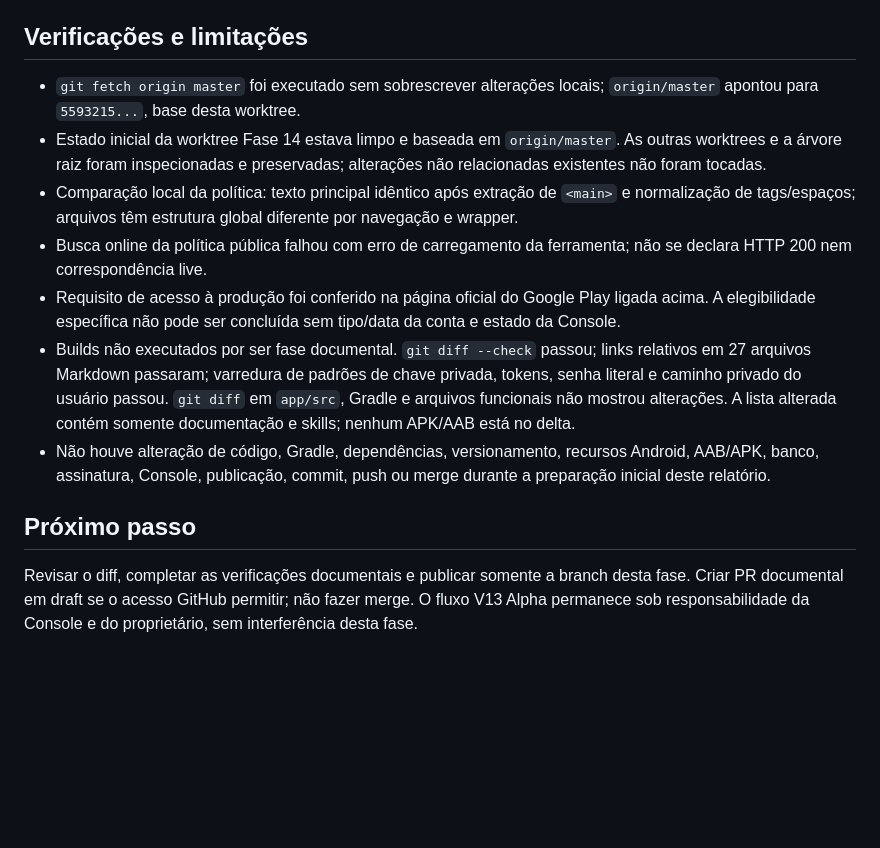
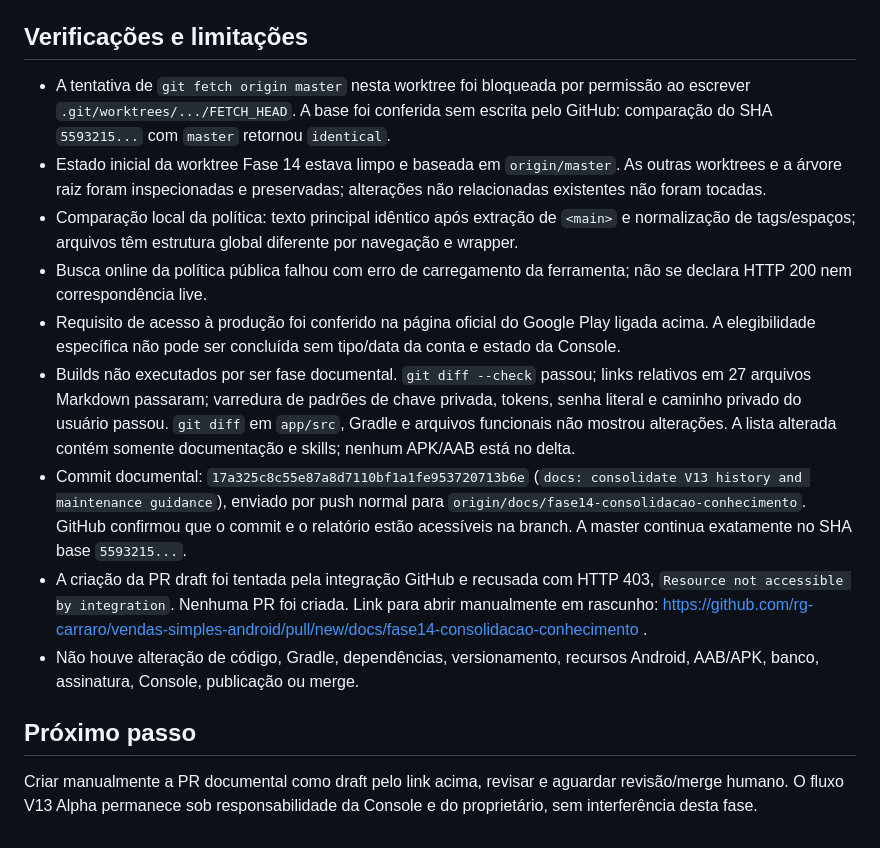
Before and after one commit to rg-carraro/vendas-simples-android, a Markdown page: docs/FASE14_CONSOLIDACAO_CONHECIMENTO.md, the part around the change. GitHub-like rendering; blank space fills up the shorter version.

Commit message:
docs: record Phase 14 publication status

```diff
--- a/docs/FASE14_CONSOLIDACAO_CONHECIMENTO.md
+++ b/docs/FASE14_CONSOLIDACAO_CONHECIMENTO.md
@@ -43,14 +43,16 @@ Ajuda oficial atual consultada: [requisitos de teste para contas pessoais novas]
 
 ## Verificações e limitações
 
-- `git fetch origin master` foi executado sem sobrescrever alterações locais; `origin/master` apontou para `5593215...`, base desta worktree.
+- A tentativa de `git fetch origin master` nesta worktree foi bloqueada por permissão ao escrever `.git/worktrees/.../FETCH_HEAD`. A base foi conferida sem escrita pelo GitHub: comparação do SHA `5593215...` com `master` retornou `identical`.
 - Estado inicial da worktree Fase 14 estava limpo e baseada em `origin/master`. As outras worktrees e a árvore raiz foram inspecionadas e preservadas; alterações não relacionadas existentes não foram tocadas.
 - Comparação local da política: texto principal idêntico após extração de `<main>` e normalização de tags/espaços; arquivos têm estrutura global diferente por navegação e wrapper.
 - Busca online da política pública falhou com erro de carregamento da ferramenta; não se declara HTTP 200 nem correspondência live.
 - Requisito de acesso à produção foi conferido na página oficial do Google Play ligada acima. A elegibilidade específica não pode ser concluída sem tipo/data da conta e estado da Console.
 - Builds não executados por ser fase documental. `git diff --check` passou; links relativos em 27 arquivos Markdown passaram; varredura de padrões de chave privada, tokens, senha literal e caminho privado do usuário passou. `git diff` em `app/src`, Gradle e arquivos funcionais não mostrou alterações. A lista alterada contém somente documentação e skills; nenhum APK/AAB está no delta.
-- Não houve alteração de código, Gradle, dependências, versionamento, recursos Android, AAB/APK, banco, assinatura, Console, publicação, commit, push ou merge durante a preparação inicial deste relatório.
+- Commit documental: `17a325c8c55e87a8d7110bf1a1fe953720713b6e` (`docs: consolidate V13 history and maintenance guidance`), enviado por push normal para `origin/docs/fase14-consolidacao-conhecimento`. GitHub confirmou que o commit e o relatório estão acessíveis na branch. A master continua exatamente no SHA base `5593215...`.
+- A criação da PR draft foi tentada pela integração GitHub e recusada com HTTP 403, `Resource not accessible by integration`. Nenhuma PR foi criada. Link para abrir manualmente em rascunho: https://github.com/rg-carraro/vendas-simples-android/pull/new/docs/fase14-consolidacao-conhecimento .
+- Não houve alteração de código, Gradle, dependências, versionamento, recursos Android, AAB/APK, banco, assinatura, Console, publicação ou merge.
 
 ## Próximo passo
 
-Revisar o diff, completar as verificações documentais e publicar somente a branch desta fase. Criar PR documental em draft se o acesso GitHub permitir; não fazer merge. O fluxo V13 Alpha permanece sob responsabilidade da Console e do proprietário, sem interferência desta fase.
+Criar manualmente a PR documental como draft pelo link acima, revisar e aguardar revisão/merge humano. O fluxo V13 Alpha permanece sob responsabilidade da Console e do proprietário, sem interferência desta fase.
```
